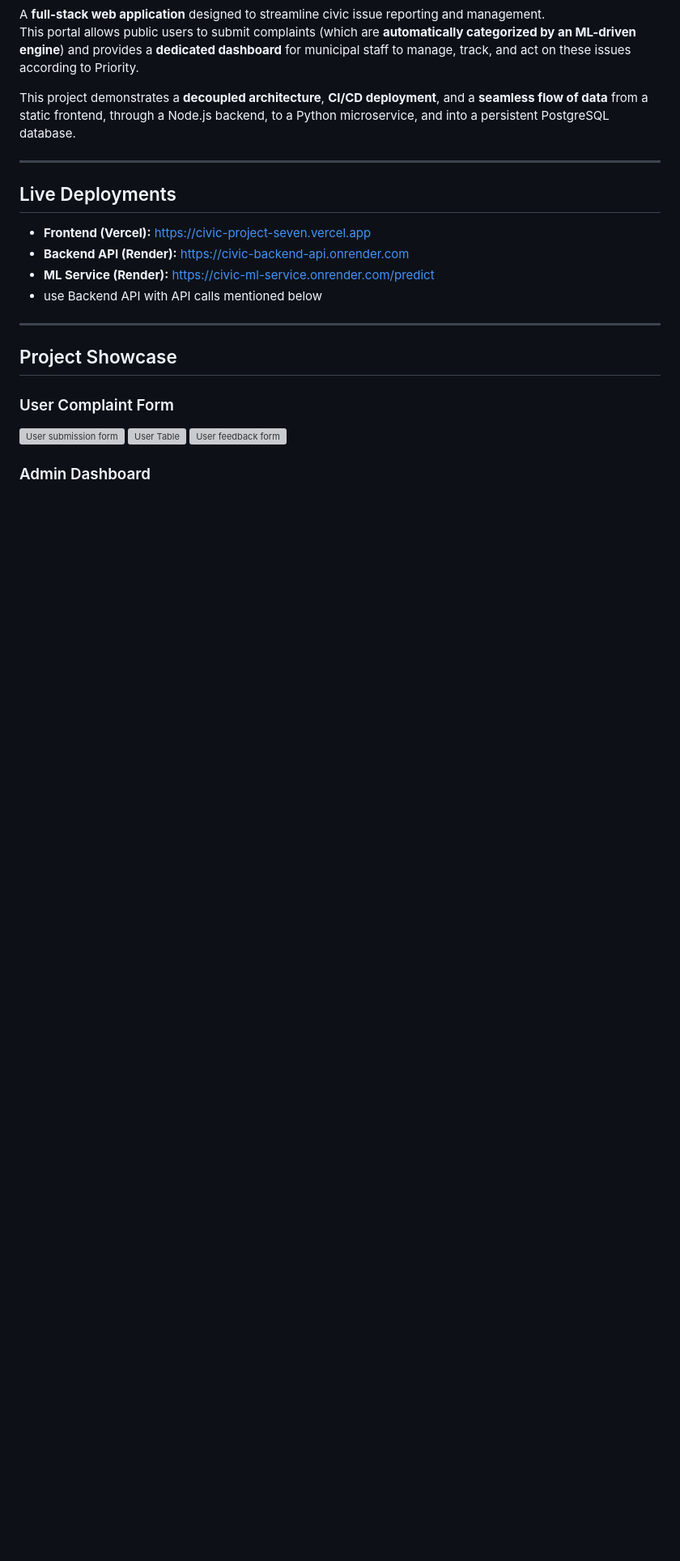
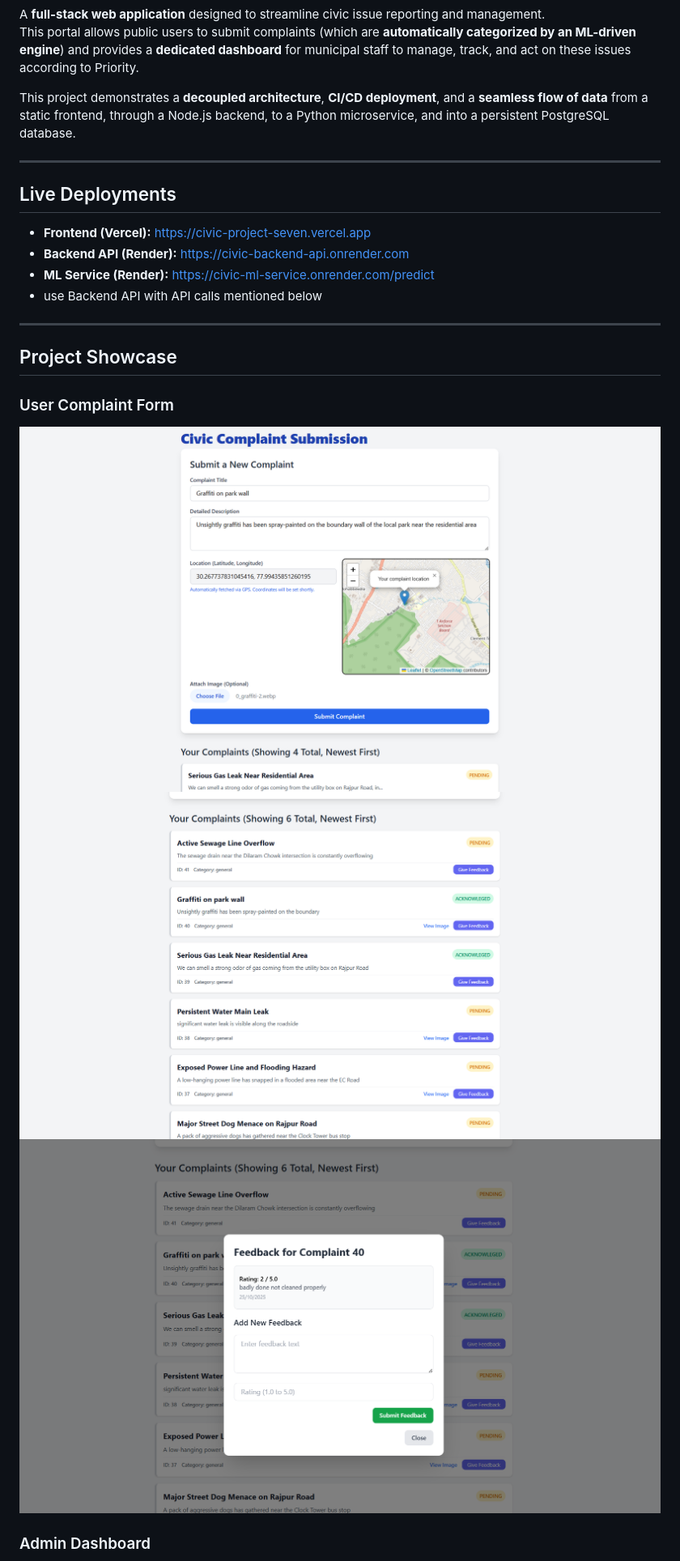
Before and after one commit to sahajbeersingh/civic-project, a Markdown page: README.md, the part around one of its changes. Shown at 81% size. Drawn GitHub-style; blank space fills up the shorter version; grey boxes are pictures that could not be loaded.

```diff
--- a/README.md
+++ b/README.md
@@ -19,8 +19,8 @@ This project demonstrates a **decoupled architecture**, **CI/CD deployment**, an
 ## Project Showcase
 
 ### User Complaint Form
-![User submission form](./images/User-dashboard1)
-![User Table](./images/user-dashboard2)
-![User feedback form](./images/user-dashboard3)
+![User submission form](./images/User-dashboard1.png)
+![User Table](./images/user-dashboard2.png)
+![User feedback form](./images/user-dashboard3.png)
 
 ### Admin Dashboard
```
Also changed, not shown: other parts of README.md (+4 -4 lines).
